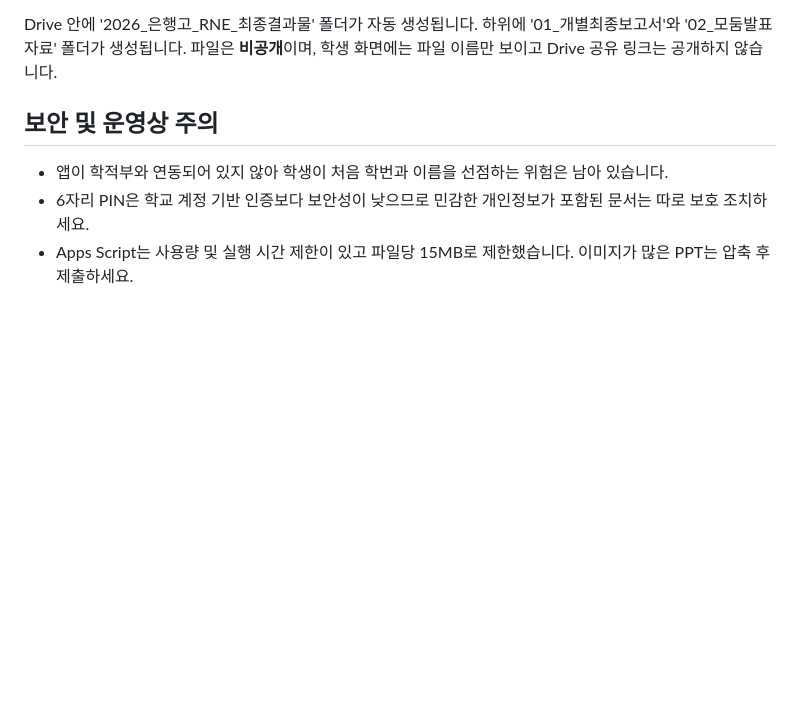
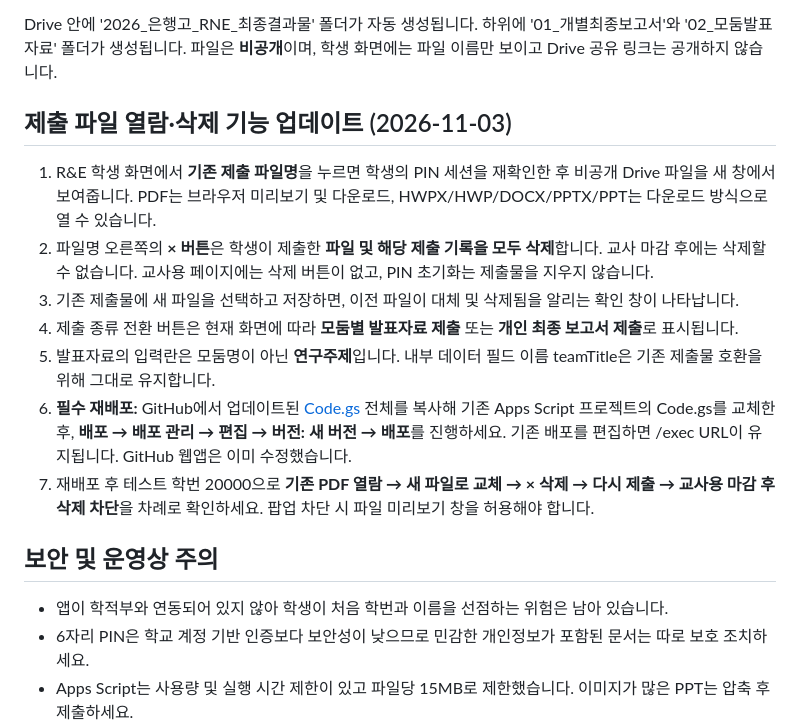
Before and after one commit to HyunJinT/einstein-club, a Markdown page: rne-submission/README.md, the part around the change. Drawn GitHub-style; blank space fills up the shorter version.

Commit message:
Document private student preview/delete, replacement warning, research-topic field and required Apps Script redeployment

```diff
--- a/rne-submission/README.md
+++ b/rne-submission/README.md
@@ -47,6 +47,16 @@
 
 Drive 안에 '2026_은행고_RNE_최종결과물' 폴더가 자동 생성됩니다. 하위에 '01_개별최종보고서'와 '02_모둠발표자료' 폴더가 생성됩니다. 파일은 **비공개**이며, 학생 화면에는 파일 이름만 보이고 Drive 공유 링크는 공개하지 않습니다.
 
+
+## 제출 파일 열람·삭제 기능 업데이트 (2026-11-03)
+1. R&E 학생 화면에서 **기존 제출 파일명**을 누르면 학생의 PIN 세션을 재확인한 후 비공개 Drive 파일을 새 창에서 보여줍니다. PDF는 브라우저 미리보기 및 다운로드, HWPX/HWP/DOCX/PPTX/PPT는 다운로드 방식으로 열 수 있습니다.
+2. 파일명 오른쪽의 **× 버튼**은 학생이 제출한 **파일 및 해당 제출 기록을 모두 삭제**합니다. 교사 마감 후에는 삭제할 수 없습니다. 교사용 페이지에는 삭제 버튼이 없고, PIN 초기화는 제출물을 지우지 않습니다.
+3. 기존 제출물에 새 파일을 선택하고 저장하면, 이전 파일이 대체 및 삭제됨을 알리는 확인 창이 나타납니다.
+4. 제출 종류 전환 버튼은 현재 화면에 따라 **모둠별 발표자료 제출** 또는 **개인 최종 보고서 제출**로 표시됩니다.
+5. 발표자료의 입력란은 모둠명이 아닌 **연구주제**입니다. 내부 데이터 필드 이름 teamTitle은 기존 제출물 호환을 위해 그대로 유지합니다.
+6. **필수 재배포:** GitHub에서 업데이트된 [Code.gs](./Code.gs) 전체를 복사해 기존 Apps Script 프로젝트의 Code.gs를 교체한 후, **배포 → 배포 관리 → 편집 → 버전: 새 버전 → 배포**를 진행하세요. 기존 배포를 편집하면 /exec URL이 유지됩니다. GitHub 웹앱은 이미 수정했습니다.
+7. 재배포 후 테스트 학번 20000으로 **기존 PDF 열람 → 새 파일로 교체 → × 삭제 → 다시 제출 → 교사용 마감 후 삭제 차단**을 차례로 확인하세요. 팝업 차단 시 파일 미리보기 창을 허용해야 합니다.
+
 ## 보안 및 운영상 주의
 - 앱이 학적부와 연동되어 있지 않아 학생이 처음 학번과 이름을 선점하는 위험은 남아 있습니다.
 - 6자리 PIN은 학교 계정 기반 인증보다 보안성이 낮으므로 민감한 개인정보가 포함된 문서는 따로 보호 조치하세요.
```
